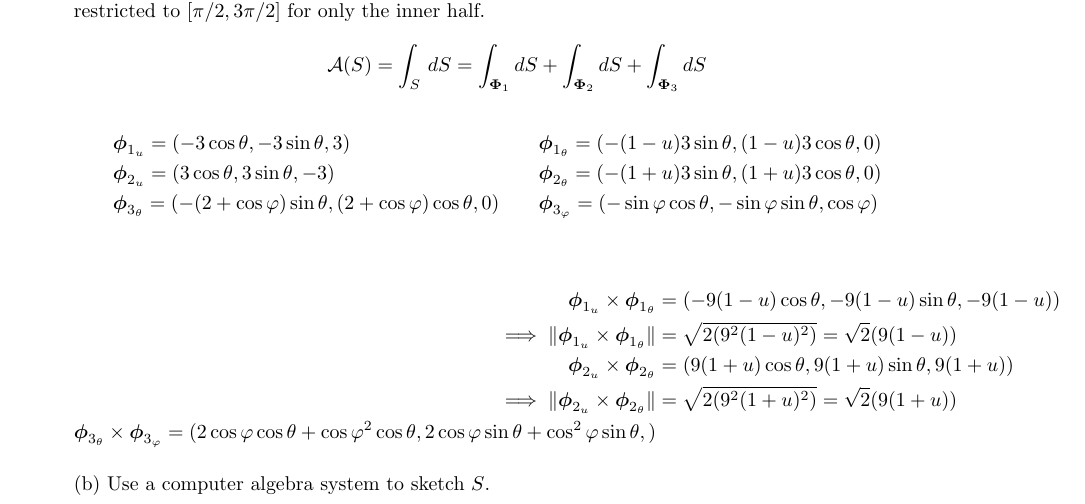
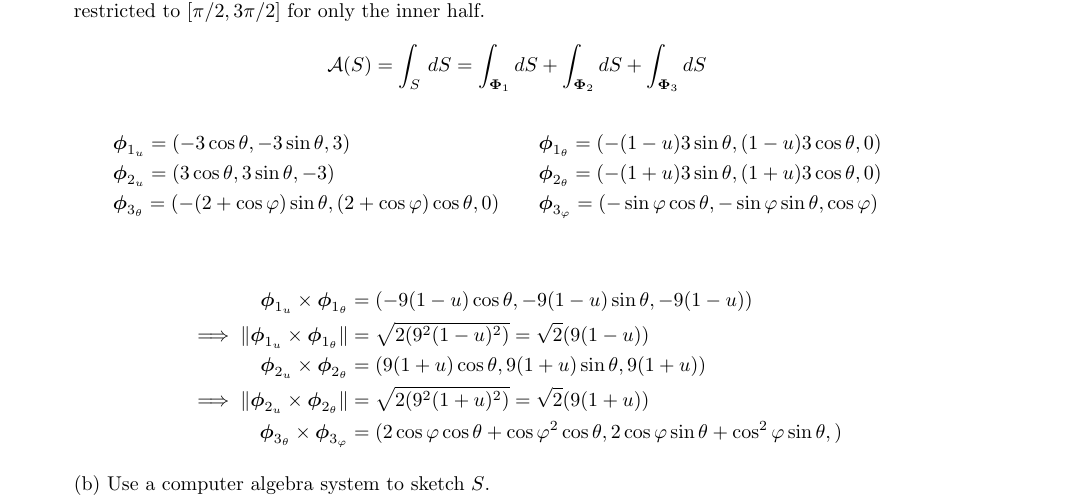
Before and after one commit to poonkeegan/school, a LaTeX document (matb42/a8.tex): part of page 1 of 7, cut so that both start at the same text. Compiled offline with pdfLaTeX.

Commit message:
Mon Mar 19 10:57:20 EDT 2018

```diff
--- a/matb42/a8.tex
+++ b/matb42/a8.tex
@@ -54,7 +54,7 @@ Mar 20th 2018}
         \implies \norm {\boldsymbol \phi_{1_u} \times \boldsymbol \phi_{1_ \theta}} &= \sqrt{2(9^2(1-u)^2)} = \sqrt{2}(9(1-u)) \\
         \boldsymbol \phi_{2_u} \times \boldsymbol \phi_{2_ \theta} &=       (9(1+u)\cos\theta, 9(1+u)\sin\theta, 9(1+u)) \\
         \implies \norm {\boldsymbol \phi_{2_u} \times \boldsymbol \phi_{2_ \theta}} &= \sqrt{2(9^2(1+u)^2)} = \sqrt{2}(9(1+u)) \\
-        \boldsymbol \phi_{3_\theta} \times \boldsymbol \phi_{3_ \varphi} = (2 \cos\varphi \cos\theta + \cos\varphi^2 \cos\theta, 2 \cos \varphi \sin \theta + \cos^2 \varphi \sin \theta, )
+        \boldsymbol \phi_{3_\theta} \times \boldsymbol \phi_{3_ \varphi} &= (2 \cos\varphi \cos\theta + \cos\varphi^2 \cos\theta, 2 \cos \varphi \sin \theta + \cos^2 \varphi \sin \theta, )
     \end{align*}
 
     (b) Use a computer algebra system to sketch $S$.
```
Also changed, not shown: matb42/a8.pdf.
